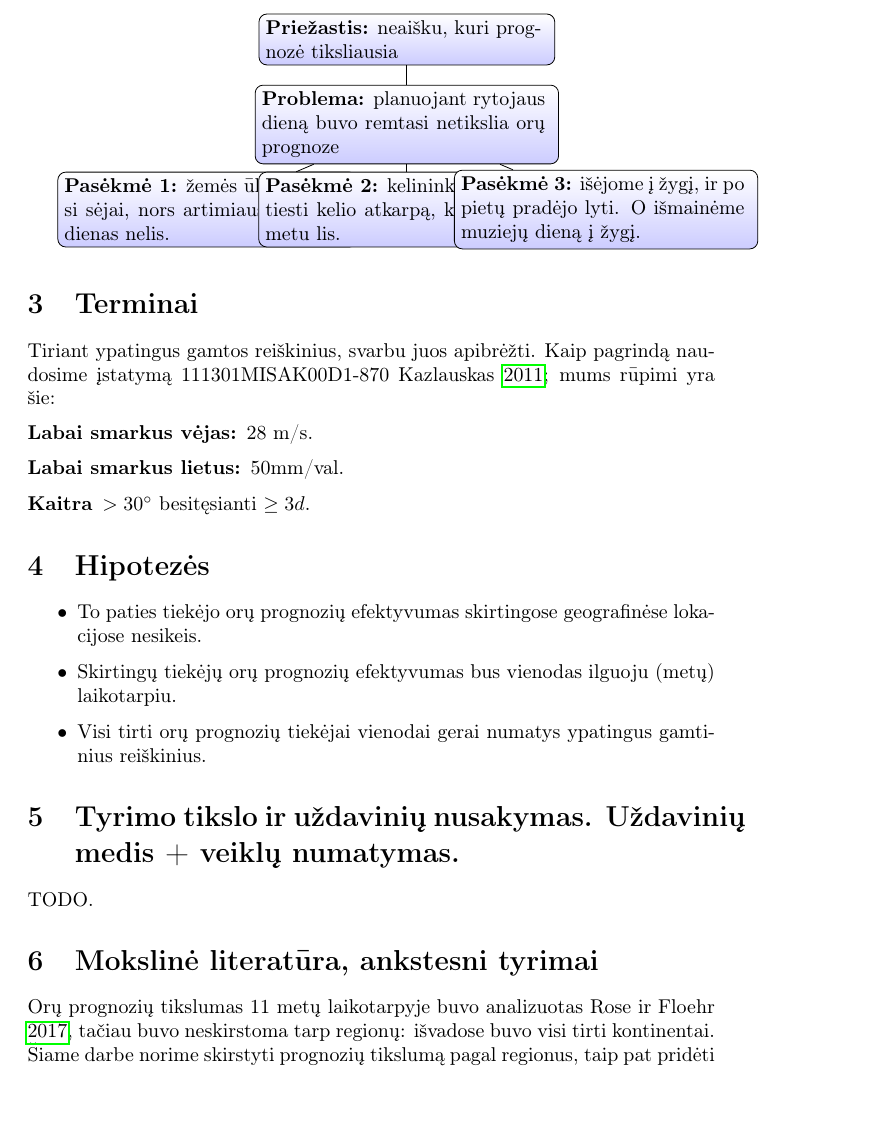
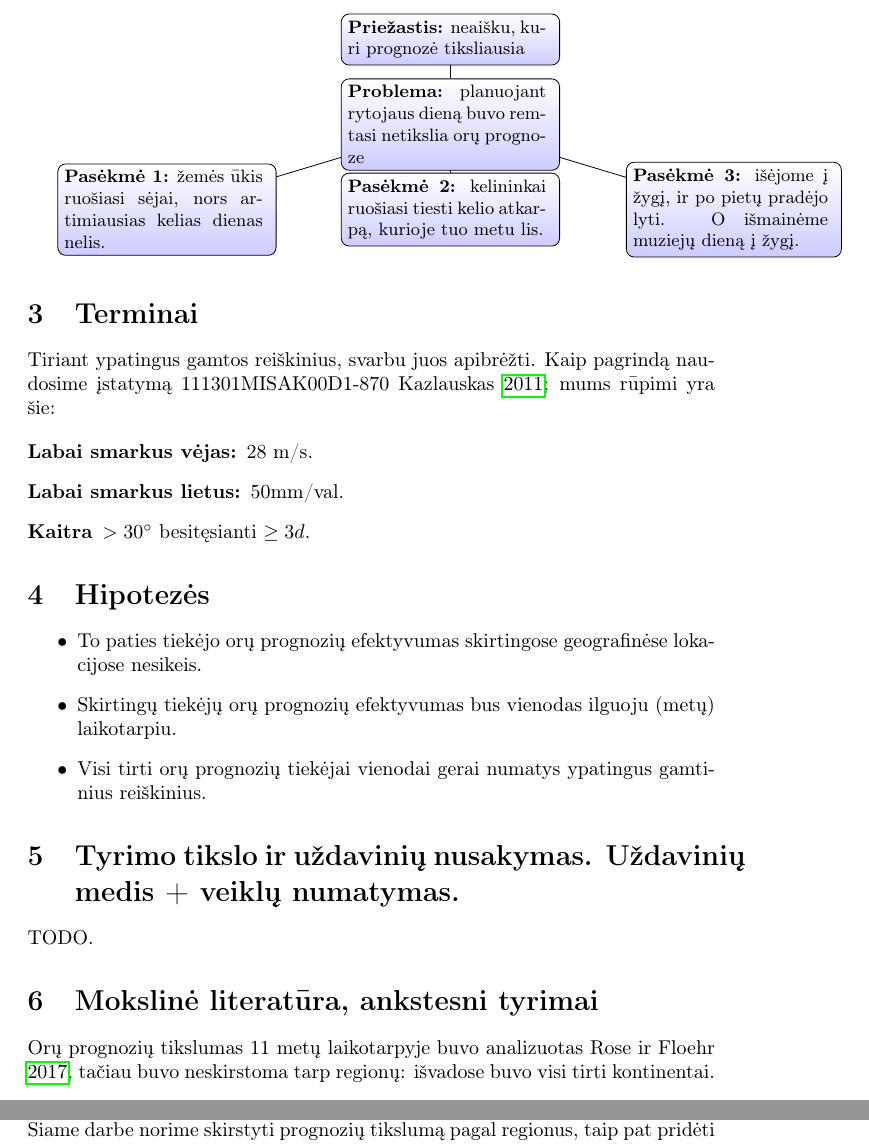
Before and after one commit to motiejus/stud, a LaTeX thesis (MTM/task6-thesis-project/task6-thesis-project.tex): part of page 3 of 5 before the commit and two parts of pages 3 and 4 of 5 after it, the two joined at a grey line, cut so that both start at the same text, the shorter picture padded with empty space. Compiled offline with pdfLaTeX.

Commit message:
formatting

```diff
--- a/MTM/task6-thesis-project/task6-thesis-project.tex
+++ b/MTM/task6-thesis-project/task6-thesis-project.tex
@@ -83,7 +83,7 @@ Problema: planuojant rytojaus dieną buvo remtasi netikslia orų prognoze.
 Priežastis: neaišku, kuri prognozė tiksliausia
 
 
-\newcommand{\ent}[2]{\begin{varwidth}{5cm} \textbf{#1} #2\end{varwidth}}
+\newcommand{\ent}[2]{\begin{varwidth}{3.5cm}\small \textbf{#1} #2\end{varwidth}}
 \newcommand{\priezastis}{
     \ent{Priežastis:}{neaišku, kuri prognozė tiksliausia}
 }
```
Also changed, not shown: MTM/task6-thesis-project/task6-thesis-project.tex (3 more changed lines).
